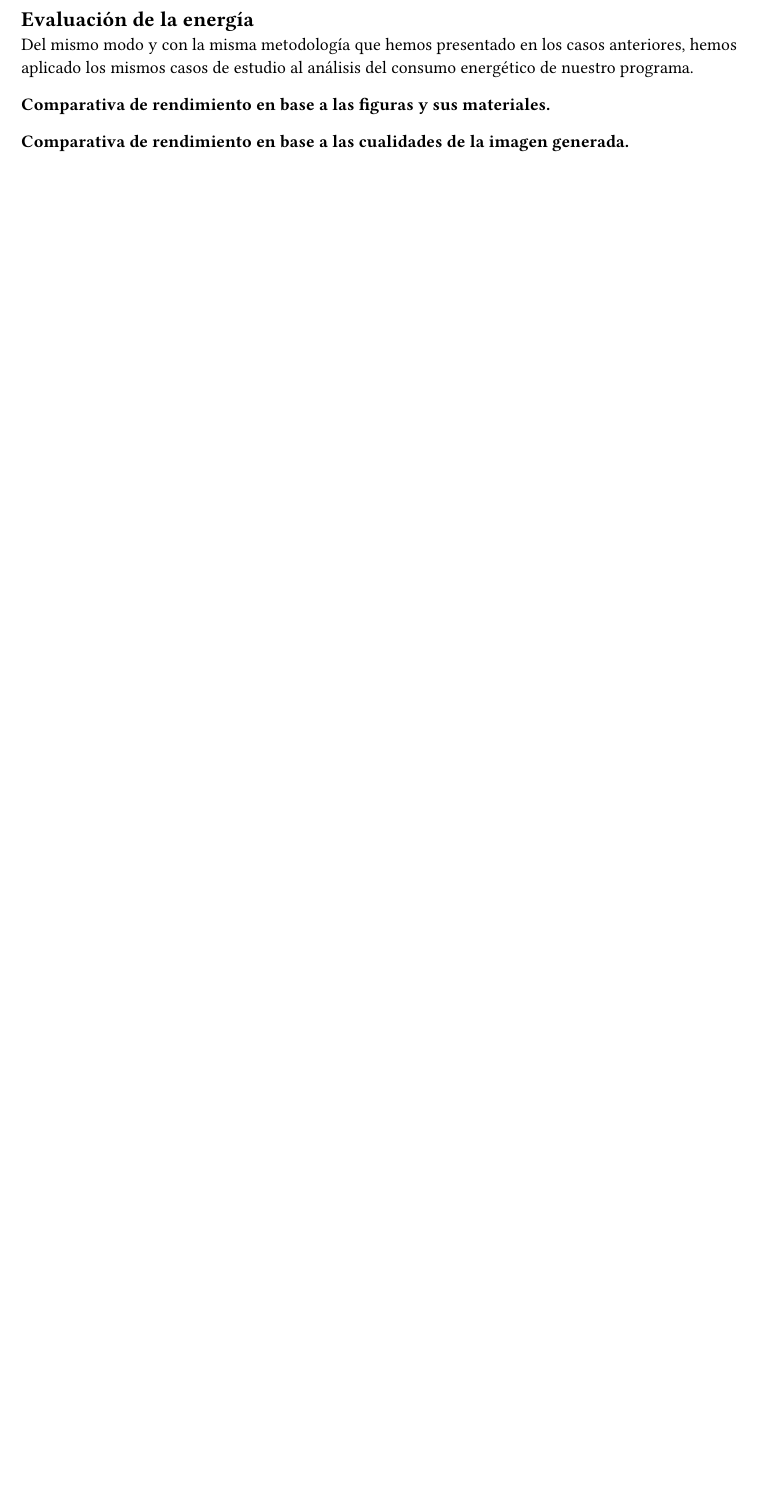
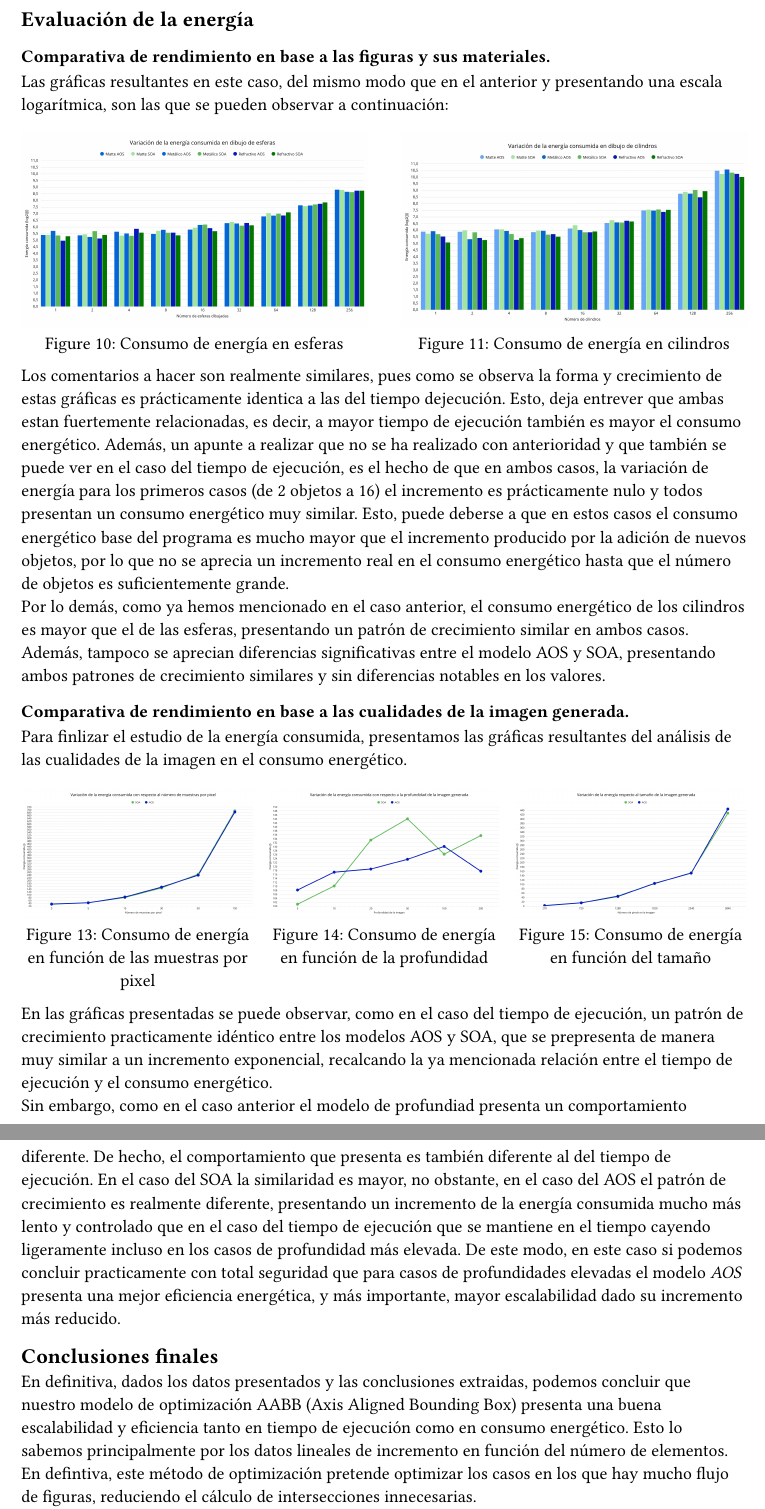
Before and after one commit to Toriomg/ray-tracing-renderer, a Typst document (Memoria/content/eval.typ): part of page 4 of 4 before the commit and two parts of pages 4 and 5 of 5 after it, the two joined at a grey line, cut so that both start at the same text, the shorter picture padded with empty space. Compiled offline with Typst 0.15.

Commit message:
Sección de consumo energético

```diff
--- a/Memoria/content/eval.typ
+++ b/Memoria/content/eval.typ
@@ -42,6 +42,34 @@ Para realizar una estimación del efecto de las cualidades de la imagen en el ti
 En resumen y de manera completamente general, podemos concluir que el tiempo de ejecución crece influenciado mayoritariamente por los factores de muestras por pixel y tamaño de la imagen, dado que estos crecen de manera más concreta y predecible presentando un aumento exponencial en el tiempo de ejecución. El efecto de la profundidad en lo mismo resulta más complejo de entender y presenta un patrón de crecimiento menos predecible. Por ello, para sacar unas conclusiones más concreto sería necesario realizar pruebas más complejas, combinando el factor junto con otros factores para entender mejor su impacto en casos menos aislados y concretos.
 No obstante, como en los casos anteriores, nuestros modelos, probablemente porque el modelo de optimización utilizado presenta una solución eficiente, tanto el AOS como el SOA no presentan diferencias significativas en los tiempos de ejecución, presentando en todos los casos de estudio comportamientos muy similares que no nos ayudan a decantarnos por un modelo u otro.
 == Evaluación de la energía
-Del mismo modo y con la misma metodología que hemos presentado en los casos anteriores, hemos aplicado los mismos casos de estudio al análisis del consumo energético de nuestro programa.
 === Comparativa de rendimiento en base a las figuras y sus materiales.
+Las gráficas resultantes en este caso, del mismo modo que en el anterior y presentando una escala logarítmica, son las que se pueden observar a continuación:
+#figure(
+  grid(
+    columns: 2,
+    gutter: 0.75cm,
+    figure(image("../img/evaluacion/energiaesferas.png", width: 100%), caption: [Consumo de energía en esferas]),
+    figure(image("../img/evaluacion/energiacilindros.jpg", width: 100%), caption: [Consumo de energía en cilindros]),
+  ),
+)
+Los comentarios a hacer son realmente similares, pues como se observa la forma y crecimiento de estas gráficas es prácticamente identica a las del tiempo dejecución. Esto, deja entrever que ambas estan fuertemente relacionadas, es decir, a mayor tiempo de ejecución también es mayor el consumo energético. Además, un apunte a realizar que no se ha realizado con anterioridad y que también se puede ver en el caso del tiempo de ejecución, es el hecho de que en ambos casos, la variación de energía para los primeros casos (de 2 objetos a 16) el incremento es prácticamente nulo y todos presentan un consumo energético muy similar. Esto, puede deberse a que en estos casos el consumo energético base del programa es mucho mayor que el incremento producido por la adición de nuevos objetos, por lo que no se aprecia un incremento real en el consumo energético hasta que el número de objetos es suficientemente grande.
+\
+Por lo demás, como ya hemos mencionado en el caso anterior, el consumo energético de los cilindros es mayor que el de las esferas, presentando un patrón de crecimiento similar en ambos casos. Además, tampoco se aprecian diferencias significativas entre el modelo AOS y SOA, presentando ambos patrones de crecimiento similares y sin diferencias notables en los valores.
 === Comparativa de rendimiento en base a las cualidades de la imagen generada.
+Para finlizar el estudio de la energía consumida, presentamos las gráficas resultantes del análisis de las cualidades de la imagen en el consumo energético.
+#figure(
+  grid(
+    columns: 3,
+    gutter: 0.3cm,
+    figure(image("../img/evaluacion/energiamuestras.png", width: 100%), caption: [Consumo de energía en función de las muestras por pixel]),
+    figure(image("../img/evaluacion/energiaprofundidad.png", width: 100%), caption: [Consumo de energía en función de la profundidad]),
+    figure(image("../img/evaluacion/energiatamano.png", width: 100%), caption: [Consumo de energía en función del tamaño]),
+  ),
+)
+En las gráficas presentadas se puede observar, como en el caso del tiempo de ejecución, un patrón de crecimiento practicamente idéntico entre los modelos AOS y SOA, que se prepresenta de manera muy similar a un incremento exponencial, recalcando la ya mencionada relación entre el tiempo de ejecución y el consumo energético.
+\ Sin embargo, como en el caso anterior el modelo de profundiad presenta un comportamiento diferente. De hecho, el comportamiento que presenta es también diferente al del tiempo de ejecución. En el caso del SOA la similaridad es mayor, no obstante, en el caso del AOS el patrón de crecimiento es realmente diferente, presentando un incremento de la energía consumida mucho más lento y controlado que en el caso del tiempo de ejecución que se mantiene en el tiempo cayendo ligeramente incluso en los casos de profundidad más elevada. De este modo, en este caso si podemos concluir practicamente con total seguridad que para casos de profundidades elevadas el modelo _AOS_ presenta una mejor eficiencia energética, y más importante, mayor escalabilidad dado su incremento más reducido.
+
+== Conclusiones finales
+En definitiva, dados los datos presentados y las conclusiones extraidas, podemos concluir que nuestro modelo de optimización AABB (Axis Aligned Bounding Box) presenta una buena escalabilidad y eficiencia tanto en tiempo de ejecución como en consumo energético. Esto lo sabemos principalmente por los datos lineales de incremento en función del número de elementos. En defintiva, este método de optimización pretende optimizar los casos en los que hay mucho flujo de figuras, reduciendo el cálculo de intersecciones innecesarias.
+\ Además, podemos concluir que los factores que más afectan al tiempo de ejecución y consumo energético en relación a la configuración de la imagen son el tamaño de la imagen y el número de muestras por pixel, ambos con un crecimiento exponencial en ambas métricas. Por otro lado, la profundidad presenta un comportamiento más complejo y menos predecible.
+\ Finalmente, en cuanto a la comparación entre los modelos _AOS_ y _SOA_, podemos concluir que ambos presentan comportamientos muy similares en la mayoría de los casos, sin diferencias significativas en tiempo de ejecución o consumo energético. Esto seguramente tenga relación con la aplicación de nuestros métodos de optimización. No obstante, en el caso del consumo energético en función de la profundidad, el modelo _AOS_ presenta un comportamiento más eficiente y escalable, lo que podría hacerlo más adecuado para escenas con altas profundidades.
```
